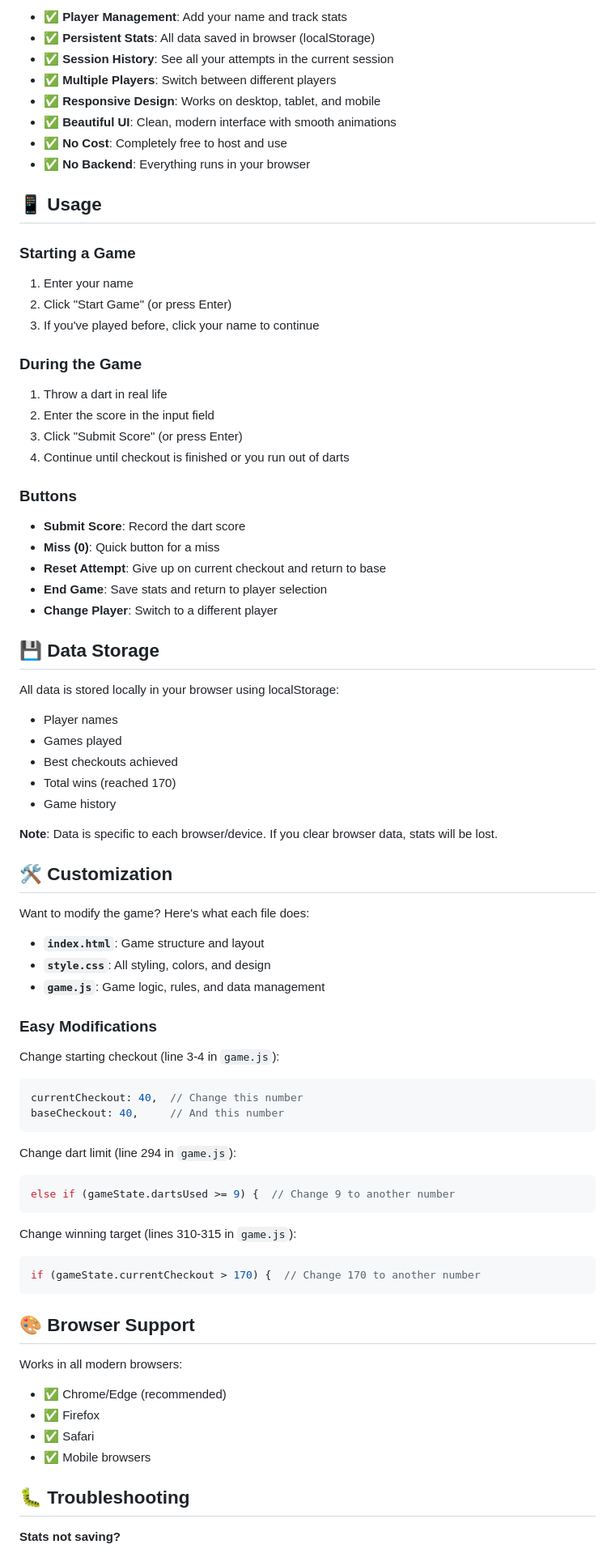
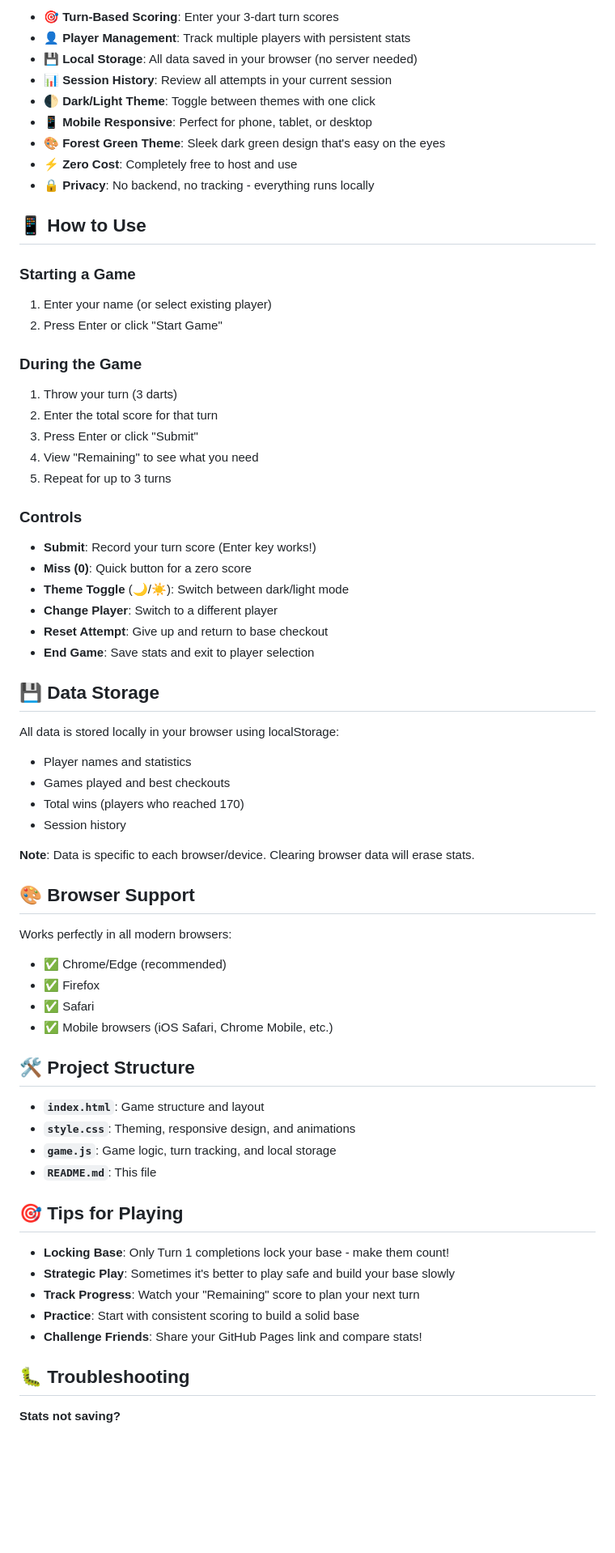
Before and after one commit to CosgroDev/121, a Markdown page: README.md, the part around the change printed below. Shown: that part at 81% size. Drawn GitHub-style; blank space fills up the shorter version.

Commit message:
New README

````diff
--- a/README.md
+++ b/README.md
@@ -69,77 +69,67 @@ A simple, beautiful web-based darts game for playing 121 - a challenging checkou
 
-- ✅ **Player Management**: Add your name and track stats
-- ✅ **Persistent Stats**: All data saved in browser (localStorage)
-- ✅ **Session History**: See all your attempts in the current session
-- ✅ **Multiple Players**: Switch between different players
-- ✅ **Responsive Design**: Works on desktop, tablet, and mobile
-- ✅ **Beautiful UI**: Clean, modern interface with smooth animations
-- ✅ **No Cost**: Completely free to host and use
-- ✅ **No Backend**: Everything runs in your browser
+- 🎯 **Turn-Based Scoring**: Enter your 3-dart turn scores
+- 👤 **Player Management**: Track multiple players with persistent stats
+- 💾 **Local Storage**: All data saved in your browser (no server needed)
+- 📊 **Session History**: Review all attempts in your current session
+- 🌓 **Dark/Light Theme**: Toggle between themes with one click
+- 📱 **Mobile Responsive**: Perfect for phone, tablet, or desktop
+- 🎨 **Forest Green Theme**: Sleek dark green design that's easy on the eyes
+- ⚡ **Zero Cost**: Completely free to host and use
+- 🔒 **Privacy**: No backend, no tracking - everything runs locally
 
-## 📱 Usage
+## 📱 How to Use
 
 ### Starting a Game
-1. Enter your name
-2. Click "Start Game" (or press Enter)
-3. If you've played before, click your name to continue
+1. Enter your name (or select existing player)
+2. Press Enter or click "Start Game"
 
 ### During the Game
-1. Throw a dart in real life
-2. Enter the score in the input field
-3. Click "Submit Score" (or press Enter)
-4. Continue until checkout is finished or you run out of darts
+1. Throw your turn (3 darts)
+2. Enter the total score for that turn
+3. Press Enter or click "Submit"
+4. View "Remaining" to see what you need
+5. Repeat for up to 3 turns
 
-### Buttons
-- **Submit Score**: Record the dart score
-- **Miss (0)**: Quick button for a miss
-- **Reset Attempt**: Give up on current checkout and return to base
-- **End Game**: Save stats and return to player selection
+### Controls
+- **Submit**: Record your turn score (Enter key works!)
+- **Miss (0)**: Quick button for a zero score
+- **Theme Toggle** (🌙/☀️): Switch between dark/light mode
 - **Change Player**: Switch to a different player
+- **Reset Attempt**: Give up and return to base checkout
+- **End Game**: Save stats and exit to player selection
 
 ## 💾 Data Storage
 
 All data is stored locally in your browser using localStorage:
-- Player names
-- Games played
-- Best checkouts achieved
-- Total wins (reached 170)
-- Game history
+- Player names and statistics
+- Games played and best checkouts
+- Total wins (players who reached 170)
+- Session history
 
-**Note**: Data is specific to each browser/device. If you clear browser data, stats will be lost.
-
-## 🛠️ Customization
-
-Want to modify the game? Here's what each file does:
-
-- **`index.html`**: Game structure and layout
-- **`style.css`**: All styling, colors, and design
-- **`game.js`**: Game logic, rules, and data management
-
-### Easy Modifications
-
-Change starting checkout (line 3-4 in `game.js`):
-```javascript
-currentCheckout: 40,  // Change this number
-baseCheckout: 40,     // And this number
-```
-
-Change dart limit (line 294 in `game.js`):
-```javascript
-else if (gameState.dartsUsed >= 9) {  // Change 9 to another number
-```
-
-Change winning target (lines 310-315 in `game.js`):
-```javascript
-if (gameState.currentCheckout > 170) {  // Change 170 to another number
-```
+**Note**: Data is specific to each browser/device. Clearing browser data will erase stats.
 
 ## 🎨 Browser Support
 
-Works in all modern browsers:
+Works perfectly in all modern browsers:
 - ✅ Chrome/Edge (recommended)
 - ✅ Firefox
 - ✅ Safari
-- ✅ Mobile browsers
+- ✅ Mobile browsers (iOS Safari, Chrome Mobile, etc.)
+
+## 🛠️ Project Structure
+
+- **`index.html`**: Game structure and layout
+- **`style.css`**: Theming, responsive design, and animations
+- **`game.js`**: Game logic, turn tracking, and local storage
+- **`README.md`**: This file
+
+## 🎯 Tips for Playing
+
+- **Locking Base**: Only Turn 1 completions lock your base - make them count!
+- **Strategic Play**: Sometimes it's better to play safe and build your base slowly
+- **Track Progress**: Watch your "Remaining" score to plan your next turn
+- **Practice**: Start with consistent scoring to build a solid base
+- **Challenge Friends**: Share your GitHub Pages link and compare stats!
 
 ## 🐛 Troubleshooting
 
````
Also changed, not shown: other parts of README.md (+45 -59 lines).
